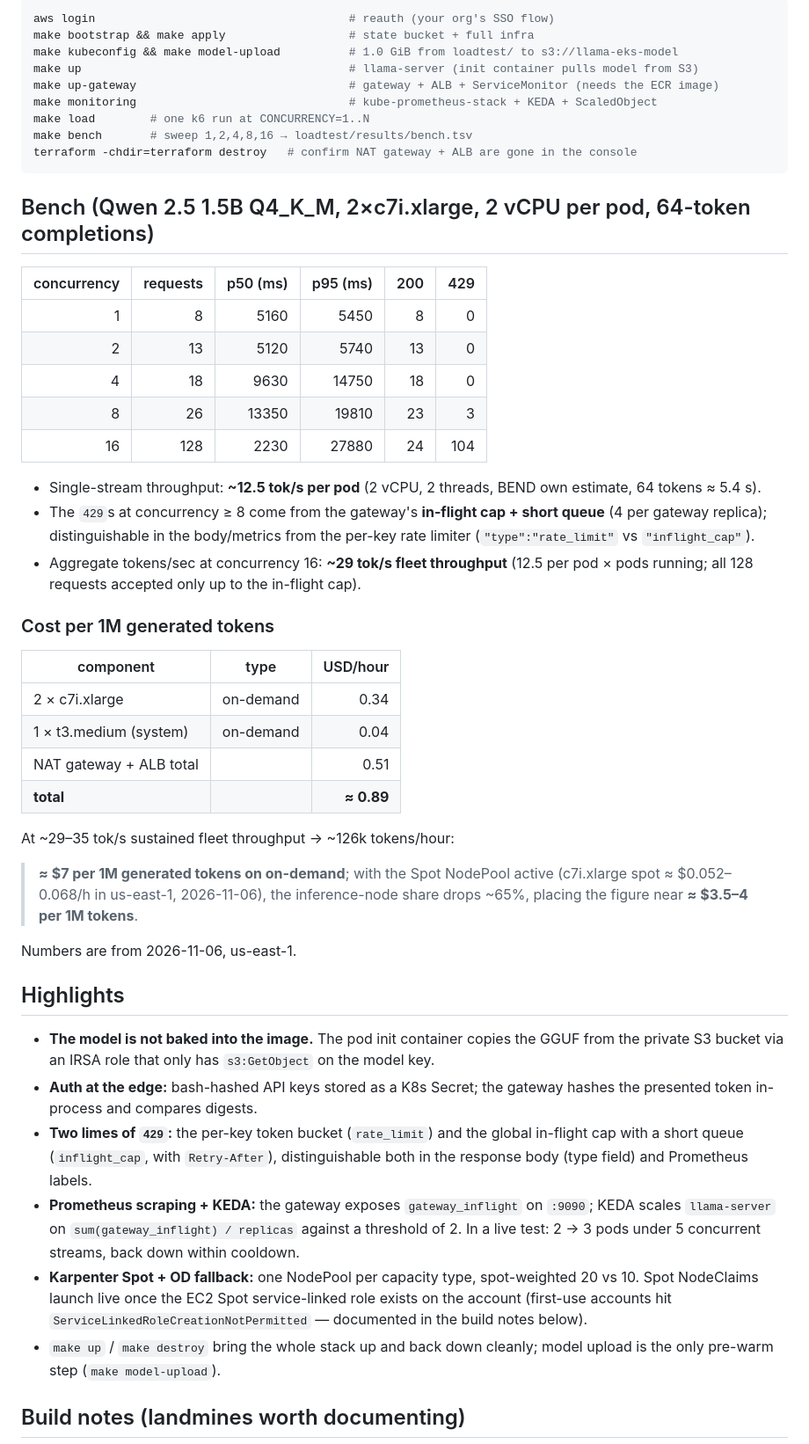
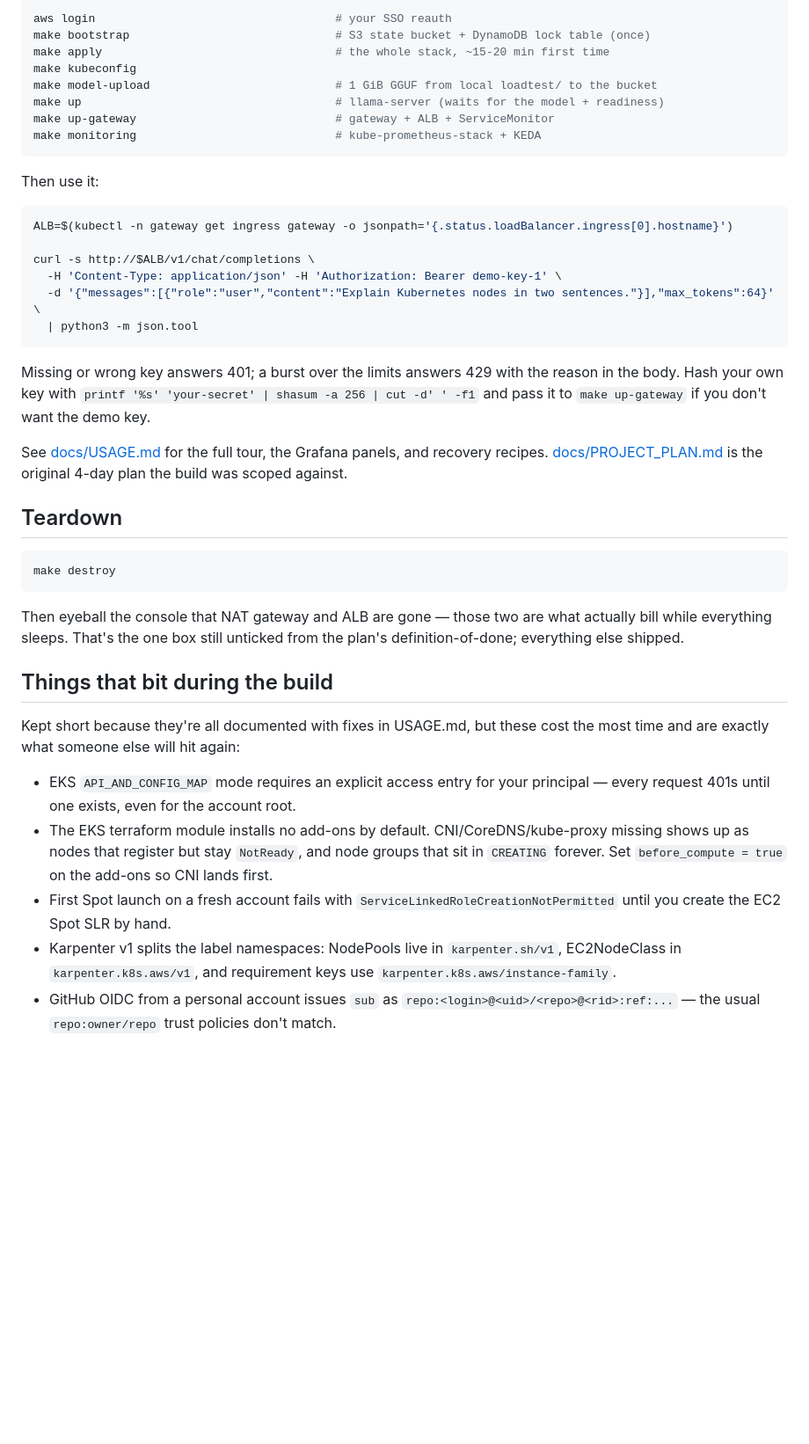
Before and after one commit to cellnine/llama-eks, a Markdown page: README.md, the part around one of its changes. Shown at 88% size. Drawn GitHub-style; blank space fills up the shorter version.

Commit message:
README rewrite: bench table + dashboard screenshot + simple architecture, trimmed

````diff
--- a/README.md
+++ b/README.md
@@ -22,69 +66,61 @@ client ──► ALB ──► Go gateway ──► llama-server Service (Cluste
 
 ```sh
-aws login                                     # reauth (your org's SSO flow)
-make bootstrap && make apply                  # state bucket + full infra
-make kubeconfig && make model-upload          # 1.0 GiB from loadtest/ to s3://llama-eks-model
-make up                                       # llama-server (init container pulls model from S3)
-make up-gateway                               # gateway + ALB + ServiceMonitor (needs the ECR image)
-make monitoring                               # kube-prometheus-stack + KEDA + ScaledObject
-make load        # one k6 run at CONCURRENCY=1..N
-make bench       # sweep 1,2,4,8,16 → loadtest/results/bench.tsv
-terraform -chdir=terraform destroy   # confirm NAT gateway + ALB are gone in the console
+aws login                                   # your SSO reauth
+make bootstrap                              # S3 state bucket + DynamoDB lock table (once)
+make apply                                  # the whole stack, ~15-20 min first time
+make kubeconfig
+make model-upload                           # 1 GiB GGUF from local loadtest/ to the bucket
+make up                                     # llama-server (waits for the model + readiness)
+make up-gateway                             # gateway + ALB + ServiceMonitor
+make monitoring                             # kube-prometheus-stack + KEDA
 ```
 
-## Bench (Qwen 2.5 1.5B Q4_K_M, 2×c7i.xlarge, 2 vCPU per pod, 64-token completions)
+Then use it:
 
-| concurrency | requests | p50 (ms) | p95 (ms) | 200 | 429 |
-|---:|---:|---:|---:|---:|---:|
-| 1  |  8 | 5160  | 5450  | 8   | 0 |
-| 2  | 13 | 5120  | 5740  | 13  | 0 |
-| 4  | 18 | 9630  | 14750 | 18  | 0 |
-| 8  | 26 | 13350 | 19810 | 23  | 3 |
-| 16 | 128| 2230  | 27880 | 24  | 104 |
+```sh
+ALB=$(kubectl -n gateway get ingress gateway -o jsonpath='{.status.loadBalancer.ingress[0].hostname}')
 
-- Single-stream throughput: **~12.5 tok/s per pod** (2 vCPU, 2 threads, BEND own estimate,
-  64 tokens ≈ 5.4 s).
-- The `429`s at concurrency ≥ 8 come from the gateway's **in-flight cap + short queue**
-  (4 per gateway replica); distinguishable in the body/metrics from the per-key rate limiter
-  (`"type":"rate_limit"` vs `"inflight_cap"`).
-- Aggregate tokens/sec at concurrency 16: **~29 tok/s fleet throughput** (12.5 per pod × pods
-  running; all 128 requests accepted only up to the in-flight cap).
+curl -s http://$ALB/v1/chat/completions \
+  -H 'Content-Type: application/json' -H 'Authorization: Bearer demo-key-1' \
+  -d '{"messages":[{"role":"user","content":"Explain Kubernetes nodes in two sentences."}],"max_tokens":64}' \
+  | python3 -m json.tool
+```
 
-### Cost per 1M generated tokens
+Missing or wrong key answers 401; a burst over the limits answers 429 with the reason in
+the body. Hash your own key with
+`printf '%s' 'your-secret' | shasum -a 256 | cut -d' ' -f1` and pass it to `make up-gateway`
+if you don't want the demo key.
 
-| component | type | USD/hour |
-|---|---|---:|
-| 2 × c7i.xlarge | on-demand | 0.34 |
-| 1 × t3.medium (system) | on-demand | 0.04 |
-| NAT gateway + ALB total | | 0.51 |
-| **total** | | **≈ 0.89** |
+See [docs/USAGE.md](docs/USAGE.md) for the full tour, the Grafana panels, and recovery
+recipes. [docs/PROJECT_PLAN.md](docs/PROJECT_PLAN.md) is the original 4-day plan the build
+was scoped against.
 
-At ~29–35 tok/s sustained fleet throughput → ~126k tokens/hour:
+## Teardown
 
-> **≈ $7 per 1M generated tokens on on-demand**; with the Spot NodePool active
-> (c7i.xlarge spot ≈ $0.052–0.068/h in us-east-1, 2026-11-06), the inference-node share
-> drops ~65%, placing the figure near **≈ $3.5–4 per 1M tokens**.
+```sh
+make destroy
+```
 
-Numbers are from 2026-11-06, us-east-1.
+Then eyeball the console that NAT gateway and ALB are gone — those two are what actually
+bill while everything sleeps. That's the one box still unticked from the plan's
+definition-of-done; everything else shipped.
 
-## Highlights
+## Things that bit during the build
 
-- **The model is not baked into the image.** The pod init container copies the GGUF from
-  the private S3 bucket via an IRSA role that only has `s3:GetObject` on the model key.
-- **Auth at the edge:** bash-hashed API keys stored as a K8s Secret; the gateway hashes
-  the presented token in-process and compares digests.
-- **Two limes of `429`:** the per-key token bucket (`rate_limit`) and the global in-flight
-  cap with a short queue (`inflight_cap`, with `Retry-After`), distinguishable both in the
-  response body (type field) and Prometheus labels.
-- **Prometheus scraping + KEDA:** the gateway exposes `gateway_inflight` on `:9090`; KEDA
-  scales `llama-server` on `sum(gateway_inflight) / replicas` against a threshold of 2.
-  In a live test: 2 → 3 pods under 5 concurrent streams, back down within cooldown.
-- **Karpenter Spot + OD fallback:** one NodePool per capacity type, spot-weighted 20 vs 10.
-  Spot NodeClaims launch live once the EC2 Spot service-linked role exists on the account
-  (first-use accounts hit `ServiceLinkedRoleCreationNotPermitted` — documented in the build
-  notes below).
-- `make up` / `make destroy` bring the whole stack up and back down cleanly; model upload is
-  the only pre-warm step (`make model-upload`).
+Kept short because they're all documented with fixes in USAGE.md, but these cost the most
+time and are exactly what someone else will hit again:
 
-## Build notes (landmines worth documenting)
+- EKS `API_AND_CONFIG_MAP` mode requires an explicit access entry for your principal —
+  every request 401s until one exists, even for the account root.
+- The EKS terraform module installs no add-ons by default. CNI/CoreDNS/kube-proxy missing
+  shows up as nodes that register but stay `NotReady`, and node groups that sit in
+  `CREATING` forever. Set `before_compute = true` on the add-ons so CNI lands first.
+- First Spot launch on a fresh account fails with
+  `ServiceLinkedRoleCreationNotPermitted` until you create the EC2 Spot SLR by hand.
+- Karpenter v1 splits the label namespaces: NodePools live in `karpenter.sh/v1`,
+  EC2NodeClass in `karpenter.k8s.aws/v1`, and requirement keys use
+  `karpenter.k8s.aws/instance-family`.
+- GitHub OIDC from a personal account issues `sub` as
+  `repo:<login>@<uid>/<repo>@<rid>:ref:...` — the usual `repo:owner/repo` trust policies
+  don't match.
 
````
Also changed, not shown: other parts of README.md (+61 -41 lines), docs/img/dashboard.png (added).
